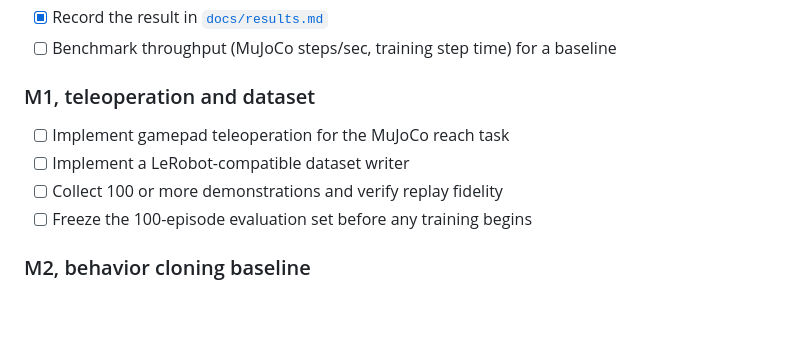
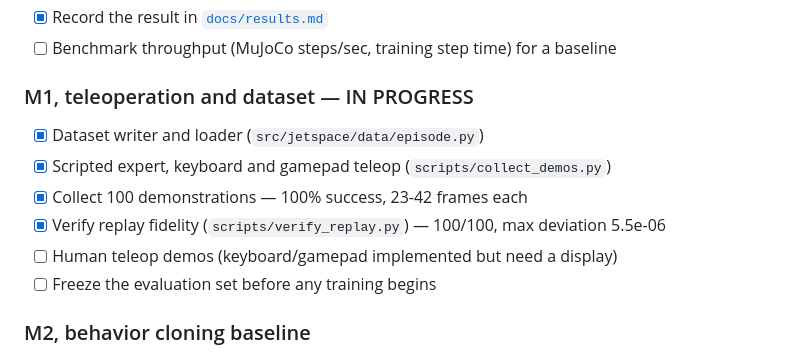
Before and after one commit to LeeMarshall1113/jetspace-imitation-learning, a Markdown page: README.md, the part around the change. Drawn GitHub-style; blank space fills up the shorter version.

```diff
--- a/README.md
+++ b/README.md
@@ -261,12 +261,15 @@ result should be reported as such rather than tuned around.
 - [x] Record the result in [`docs/results.md`](docs/results.md)
 - [ ] Benchmark throughput (MuJoCo steps/sec, training step time) for a baseline
 
-### M1, teleoperation and dataset
+### M1, teleoperation and dataset — IN PROGRESS
 
-- [ ] Implement gamepad teleoperation for the MuJoCo reach task
-- [ ] Implement a LeRobot-compatible dataset writer
-- [ ] Collect 100 or more demonstrations and verify replay fidelity
-- [ ] Freeze the 100-episode evaluation set before any training begins
+- [x] Dataset writer and loader (`src/jetspace/data/episode.py`)
+- [x] Scripted expert, keyboard and gamepad teleop (`scripts/collect_demos.py`)
+- [x] Collect 100 demonstrations — 100% success, 23-42 frames each
+- [x] Verify replay fidelity (`scripts/verify_replay.py`) — 100/100, max
+      deviation 5.5e-06
+- [ ] Human teleop demos (keyboard/gamepad implemented but need a display)
+- [ ] Freeze the evaluation set before any training begins
 
 ### M2, behavior cloning baseline
 
```
Also changed, not shown: docs/results.md (+58 -1 lines).
